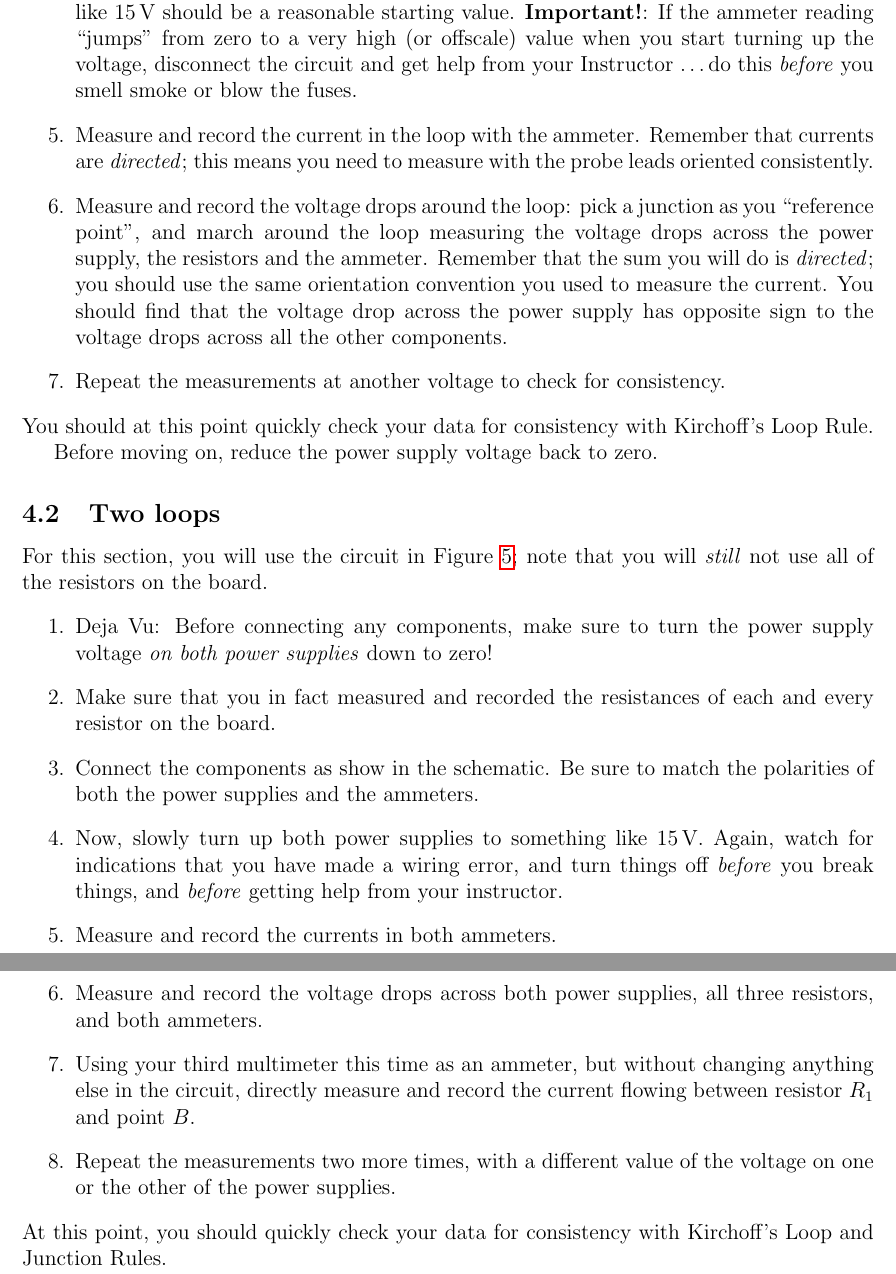
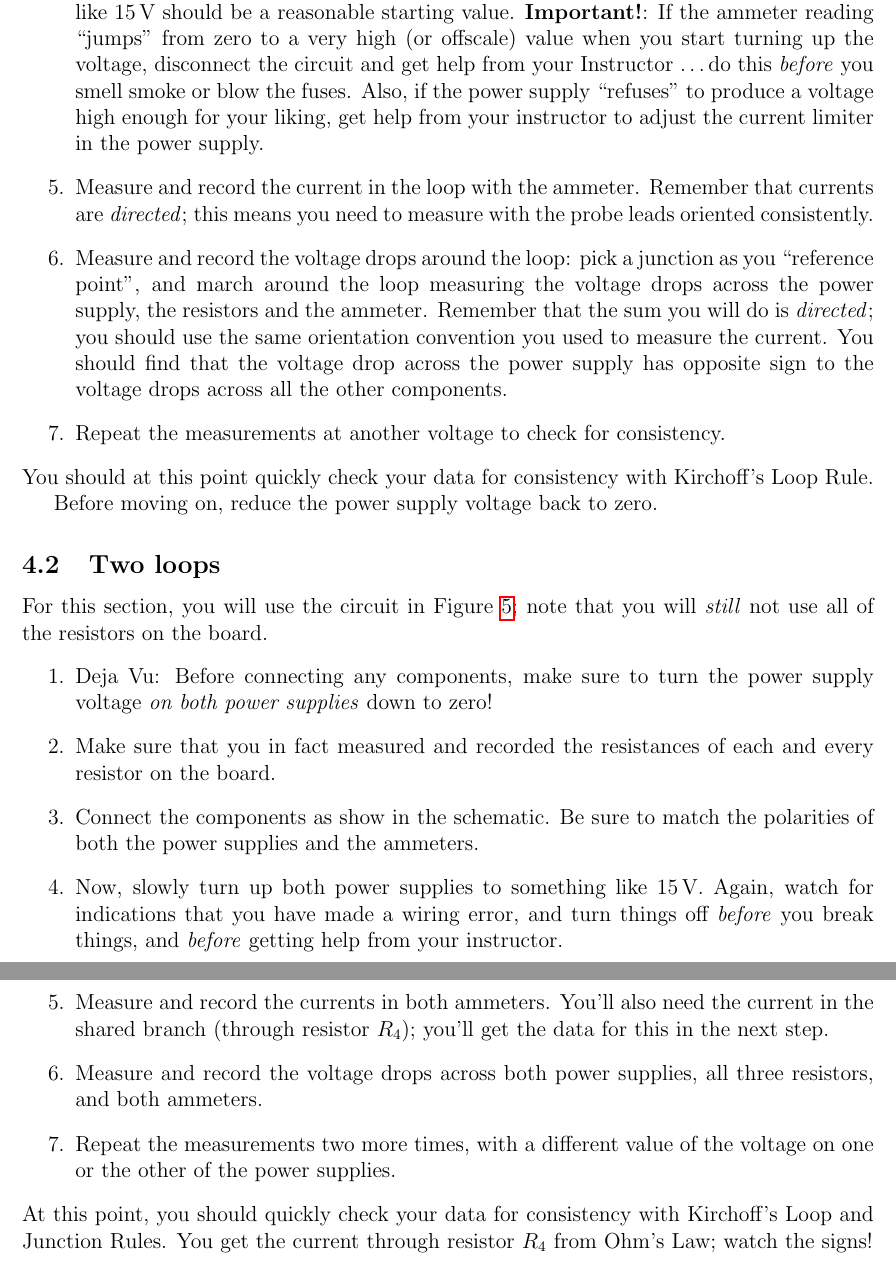
Before and after one commit to krlynch/lab_manuals, a LaTeX document (KirchoffRules/KirchoffRules.tex): two parts of pages 4 and 5 of 7, joined at a grey line, cut so that both start at the same text. Compiled offline with pdfLaTeX.

Commit message:
Fixed some problems with the second experiment, and added some comments on how to measure the current in R4.

```diff
--- a/KirchoffRules/KirchoffRules.tex
+++ b/KirchoffRules/KirchoffRules.tex
@@ -229,7 +229,9 @@ rule; note that you will not use all the resistors on the board.  Do
   reading ``jumps'' from zero to a very high (or offscale) value when
   you start turning up the voltage, disconnect the circuit and get
   help from your Instructor \ldots do this \textit{before} you smell
-  smoke or blow the fuses.
+  smoke or blow the fuses.  Also, if the power supply ``refuses'' to
+  produce a voltage high enough for your liking, get help from your
+  instructor to adjust the current limiter in the power supply.
 \item Measure and record the current in the loop with the ammeter.
   Remember that currents are \textit{directed}; this means you need to
   measure with the probe leads oriented consistently.
@@ -274,17 +276,17 @@ all of the resistors on the board.
   \unit[15]{V}.  Again, watch for indications that you have made a
   wiring error, and turn things off \textit{before} you break things,
   and \textit{before} getting help from your instructor.
-\item Measure and record the currents in both ammeters.
+\item Measure and record the currents in both ammeters.  You'll also
+  need the current in the shared branch (through resistor $R_4$);
+  you'll get the data for this in the next step.
 \item Measure and record the voltage drops across both power supplies,
   all three resistors, and both ammeters.
-\item Using your third multimeter this time as an ammeter, but without
-  changing anything else in the circuit, directly measure and record
-  the current flowing between resistor $R_1$ and point $B$.
 \item Repeat the measurements two more times, with a different value
   of the voltage on one or the other of the power supplies.
 \end{enumerate}
 At this point, you should quickly check your data for consistency with
-Kirchoff's Loop and Junction Rules.
+Kirchoff's Loop and Junction Rules.  You get the current through
+resistor $R_4$ from Ohm's Law; watch the signs!
 
 \newpage
 \section*{Pre-Lab Exercises}
```
